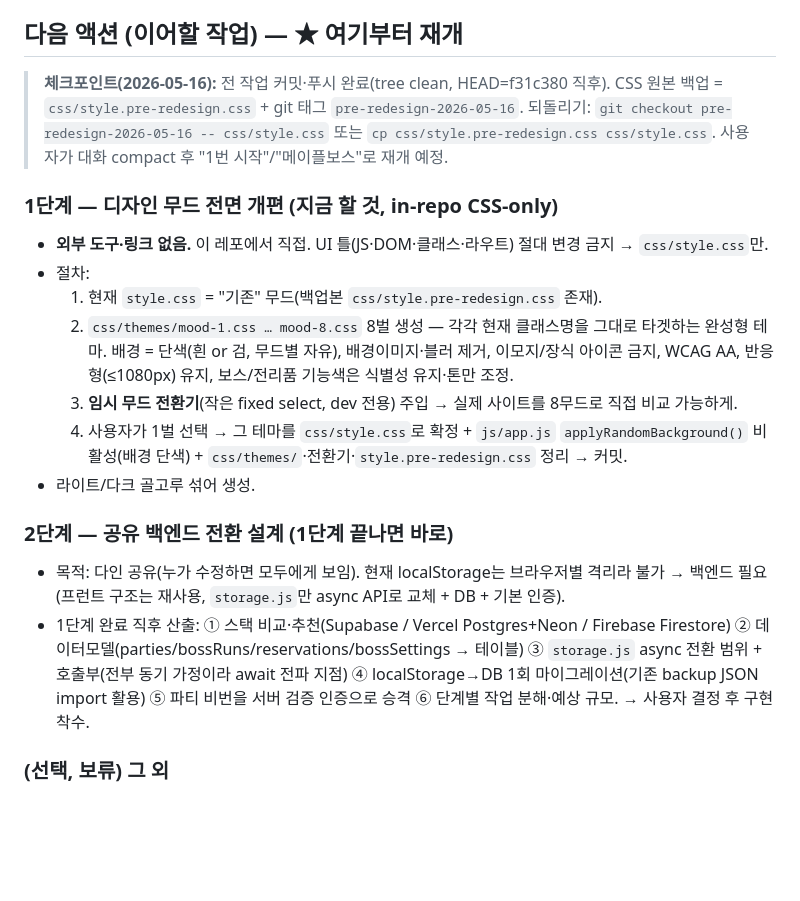
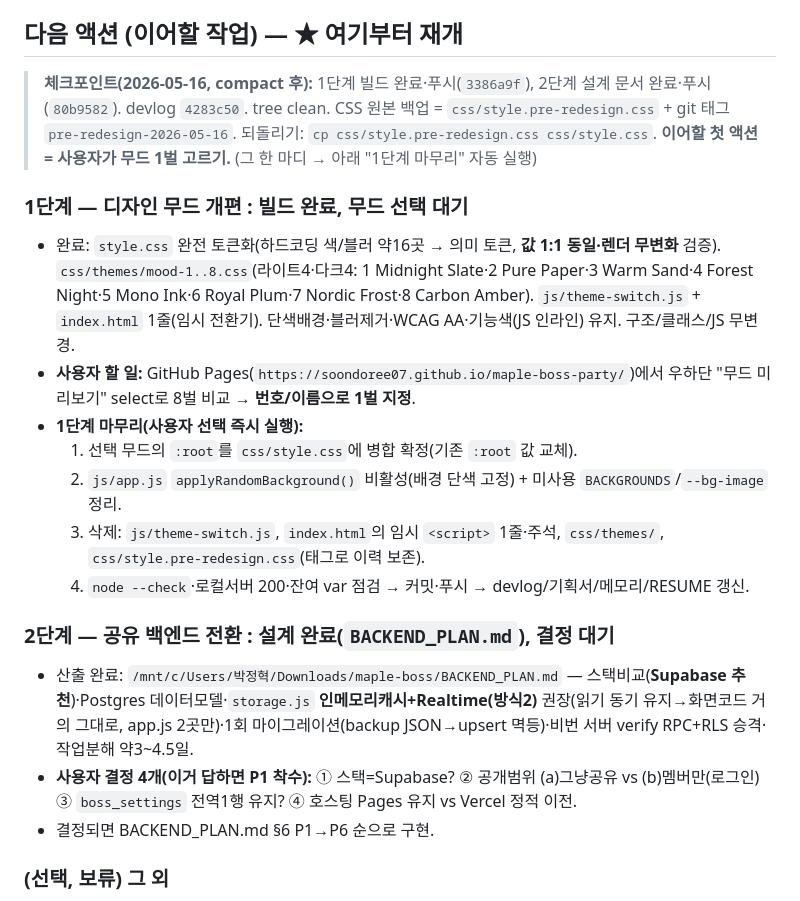
Before and after one commit to soondoree07/maple-boss-party, a Markdown page: RESUME.md, the part around the change. GitHub-like rendering; blank space fills up the shorter version.

Commit message:
docs(RESUME): 1단계 무드 빌드 완료·선택대기 / 2단계 설계완료·결정대기 재개가이드
Co-Authored-By: Claude Opus 4.7 (1M context) <noreply@anthropic.com>

```diff
--- a/RESUME.md
+++ b/RESUME.md
@@ -41,20 +41,22 @@
 
 ## 다음 액션 (이어할 작업) — ★ 여기부터 재개
 
-> **체크포인트(2026-05-16):** 전 작업 커밋·푸시 완료(tree clean, HEAD=f31c380 직후). CSS 원본 백업 = `css/style.pre-redesign.css` + git 태그 `pre-redesign-2026-05-16`. 되돌리기: `git checkout pre-redesign-2026-05-16 -- css/style.css` 또는 `cp css/style.pre-redesign.css css/style.css`. 사용자가 대화 compact 후 "1번 시작"/"메이플보스"로 재개 예정.
+> **체크포인트(2026-05-16, compact 후):** 1단계 빌드 완료·푸시(`3386a9f`), 2단계 설계 문서 완료·푸시(`80b9582`). devlog `4283c50`. tree clean. CSS 원본 백업 = `css/style.pre-redesign.css` + git 태그 `pre-redesign-2026-05-16`. 되돌리기: `cp css/style.pre-redesign.css css/style.css`.
+> **이어할 첫 액션 = 사용자가 무드 1벌 고르기.** (그 한 마디 → 아래 "1단계 마무리" 자동 실행)
 
-### 1단계 — 디자인 무드 전면 개편 (지금 할 것, in-repo CSS-only)
-- **외부 도구·링크 없음.** 이 레포에서 직접. UI 틀(JS·DOM·클래스·라우트) 절대 변경 금지 → `css/style.css`만.
-- 절차:
-  1. 현재 `style.css` = "기존" 무드(백업본 `css/style.pre-redesign.css` 존재).
-  2. `css/themes/mood-1.css … mood-8.css` 8벌 생성 — 각각 현재 클래스명을 그대로 타겟하는 완성형 테마. 배경 = 단색(흰 or 검, 무드별 자유), 배경이미지·블러 제거, 이모지/장식 아이콘 금지, WCAG AA, 반응형(≤1080px) 유지, 보스/전리품 기능색은 식별성 유지·톤만 조정.
-  3. **임시 무드 전환기**(작은 fixed select, dev 전용) 주입 → 실제 사이트를 8무드로 직접 비교 가능하게.
-  4. 사용자가 1벌 선택 → 그 테마를 `css/style.css`로 확정 + `js/app.js` `applyRandomBackground()` 비활성(배경 단색) + `css/themes/`·전환기·`style.pre-redesign.css` 정리 → 커밋.
-- 라이트/다크 골고루 섞어 생성.
+### 1단계 — 디자인 무드 개편 : 빌드 완료, 무드 선택 대기
+- 완료: `style.css` 완전 토큰화(하드코딩 색/블러 약16곳 → 의미 토큰, **값 1:1 동일·렌더 무변화** 검증). `css/themes/mood-1..8.css`(라이트4·다크4: 1 Midnight Slate·2 Pure Paper·3 Warm Sand·4 Forest Night·5 Mono Ink·6 Royal Plum·7 Nordic Frost·8 Carbon Amber). `js/theme-switch.js` + `index.html` 1줄(임시 전환기). 단색배경·블러제거·WCAG AA·기능색(JS 인라인) 유지. 구조/클래스/JS 무변경.
+- **사용자 할 일:** GitHub Pages(`https://soondoree07.github.io/maple-boss-party/`)에서 우하단 "무드 미리보기" select로 8벌 비교 → **번호/이름으로 1벌 지정**.
+- **1단계 마무리(사용자 선택 즉시 실행):**
+  1. 선택 무드의 `:root`를 `css/style.css`에 병합 확정(기존 `:root` 값 교체).
+  2. `js/app.js` `applyRandomBackground()` 비활성(배경 단색 고정) + 미사용 `BACKGROUNDS`/`--bg-image` 정리.
+  3. 삭제: `js/theme-switch.js`, `index.html`의 임시 `<script>` 1줄·주석, `css/themes/`, `css/style.pre-redesign.css`(태그로 이력 보존).
+  4. `node --check`·로컬서버 200·잔여 var 점검 → 커밋·푸시 → devlog/기획서/메모리/RESUME 갱신.
 
-### 2단계 — 공유 백엔드 전환 설계 (1단계 끝나면 바로)
-- 목적: 다인 공유(누가 수정하면 모두에게 보임). 현재 localStorage는 브라우저별 격리라 불가 → 백엔드 필요(프런트 구조는 재사용, `storage.js`만 async API로 교체 + DB + 기본 인증).
-- 1단계 완료 직후 산출: ① 스택 비교·추천(Supabase / Vercel Postgres+Neon / Firebase Firestore) ② 데이터모델(parties/bossRuns/reservations/bossSettings → 테이블) ③ `storage.js` async 전환 범위 + 호출부(전부 동기 가정이라 await 전파 지점) ④ localStorage→DB 1회 마이그레이션(기존 backup JSON import 활용) ⑤ 파티 비번을 서버 검증 인증으로 승격 ⑥ 단계별 작업 분해·예상 규모. → 사용자 결정 후 구현 착수.
+### 2단계 — 공유 백엔드 전환 : 설계 완료(`BACKEND_PLAN.md`), 결정 대기
+- 산출 완료: `/mnt/c/Users/박정혁/Downloads/maple-boss/BACKEND_PLAN.md` — 스택비교(**Supabase 추천**)·Postgres 데이터모델·`storage.js` **인메모리캐시+Realtime(방식2)** 권장(읽기 동기 유지→화면코드 거의 그대로, app.js 2곳만)·1회 마이그레이션(backup JSON→upsert 멱등)·비번 서버 verify RPC+RLS 승격·작업분해 약3~4.5일.
+- **사용자 결정 4개(이거 답하면 P1 착수):** ① 스택=Supabase? ② 공개범위 (a)그냥공유 vs (b)멤버만(로그인) ③ `boss_settings` 전역1행 유지? ④ 호스팅 Pages 유지 vs Vercel 정적 이전.
+- 결정되면 BACKEND_PLAN.md §6 P1→P6 순으로 구현.
 
 ### (선택, 보류) 그 외
 - 배포 사이트 검증 한 바퀴(회차 난이도 캐스케이드·보이기 필터·기존 데이터 호환)
```
